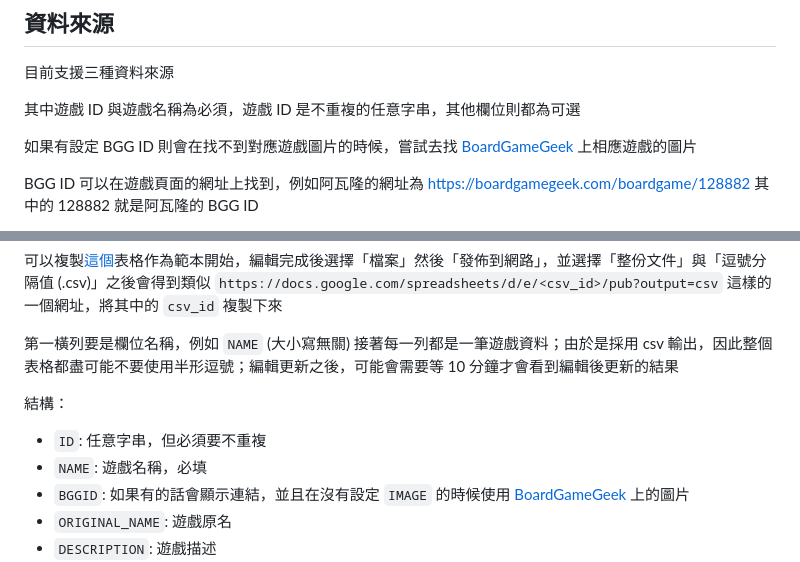
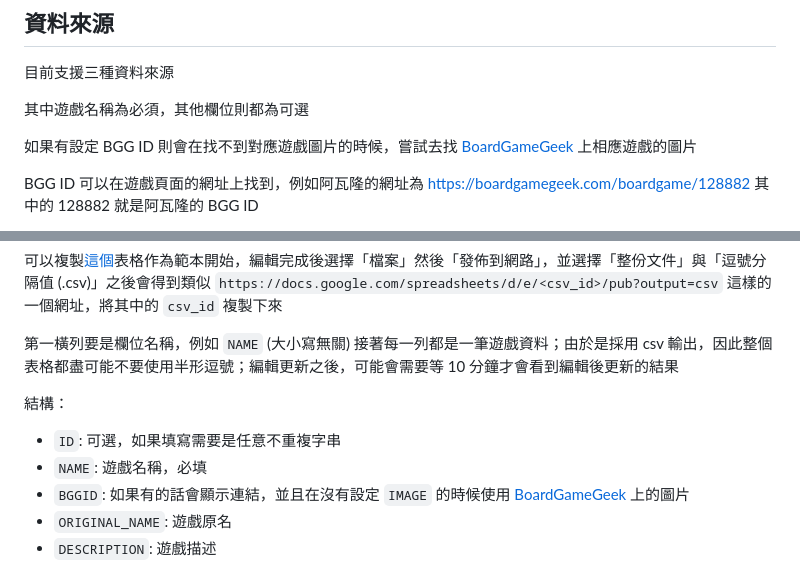
Before and after one commit to progamesigner/boardgamegallery, a Markdown page: README.md, 2 parts joined by grey strips. GitHub-like rendering.

Commit message:
Fix description about id filed in some data sources

```diff
--- a/README.md
+++ b/README.md
@@ -6,7 +6,7 @@
 
 目前支援三種資料來源
 
-其中遊戲 ID 與遊戲名稱為必須，遊戲 ID 是不重複的任意字串，其他欄位則都為可選
+其中遊戲名稱為必須，其他欄位則都為可選
 
 如果有設定 BGG ID 則會在找不到對應遊戲圖片的時候，嘗試去找 [BoardGameGeek](https://boardgamegeek.com) 上相應遊戲的圖片
 
@@ -88,7 +88,7 @@ BGG ID 可以在遊戲頁面的網址上找到，例如阿瓦隆的網址為 htt
 第一橫列要是欄位名稱，例如 `NAME` (大小寫無關) 接著每一列都是一筆遊戲資料；由於是採用 csv 輸出，因此整個表格都盡可能不要使用半形逗號；編輯更新之後，可能會需要等 10 分鐘才會看到編輯後更新的結果
 
 結構：
- - `ID`: 任意字串，但必須要不重複
+ - `ID`: 可選，如果填寫需要是任意不重複字串
  - `NAME`: 遊戲名稱，必填
  - `BGGID`: 如果有的話會顯示連結，並且在沒有設定 `IMAGE` 的時候使用 [BoardGameGeek](https://boardgamegeek.com/) 上的圖片
  - `ORIGINAL_NAME`: 遊戲原名
```
